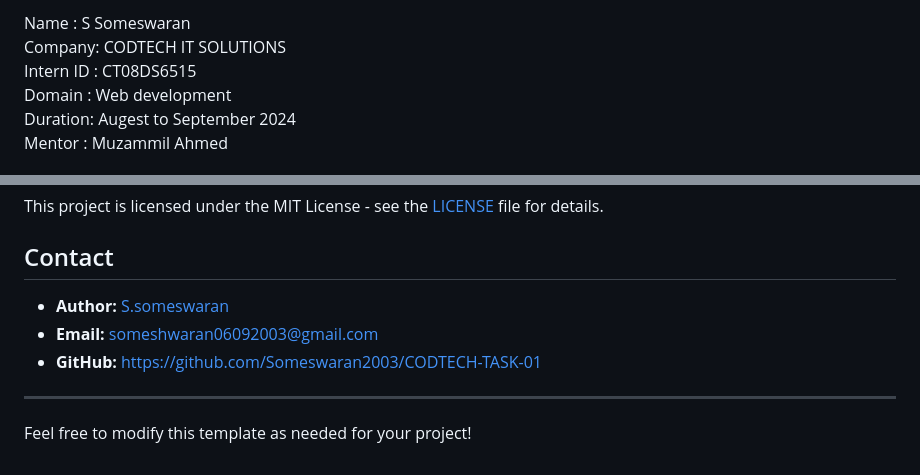
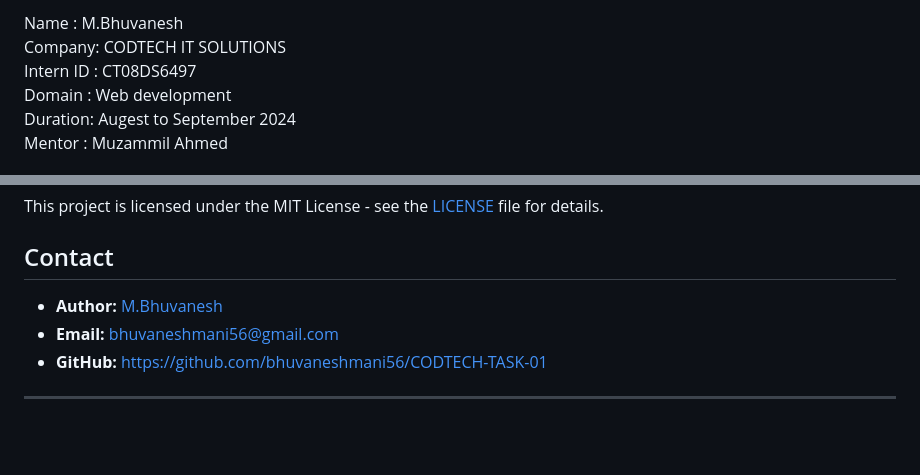
Before and after one commit to bhuvanesh564/CODTECH-TASK-01, a Markdown page: README.md, 2 parts joined by grey strips. GitHub-like rendering; blank space fills up the shorter version.

```diff
--- a/README.md
+++ b/README.md
@@ -1,8 +1,8 @@
-Name      : S Someswaran
+Name      :  M.Bhuvanesh
 <BR>
 Company: CODTECH IT SOLUTIONS
 <BR>
-Intern ID : CT08DS6515
+Intern ID : CT08DS6497
 <BR>
 Domain  : Web development
 <BR>
@@ -109,10 +109,8 @@ This project is licensed under the MIT License - see the [LICENSE](LICENSE) file
 
 ## Contact
 
-- **Author:** [S.someswaran](https://github.com/Someswaran2003/CODTECH-TASK-01)
-- **Email:** someshwaran06092003@gmail.com
-- **GitHub:** https://github.com/Someswaran2003/CODTECH-TASK-01
+- **Author:** [M.Bhuvanesh](https://github.com/bhuvaneshmani56/CODTECH-TASK-01)
+- **Email:** bhuvaneshmani56@gmail.com
+- **GitHub:** https://github.com/bhuvaneshmani56/CODTECH-TASK-01
 
 ---
-
-Feel free to modify this template as needed for your project!
```
